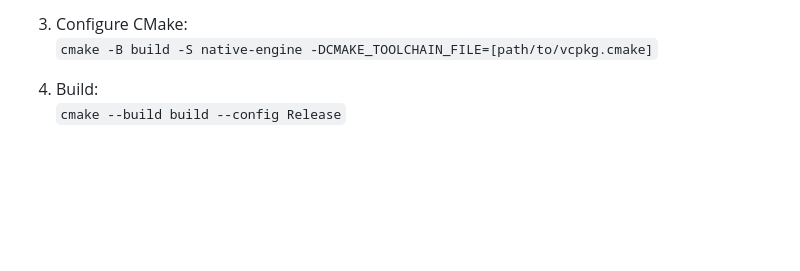
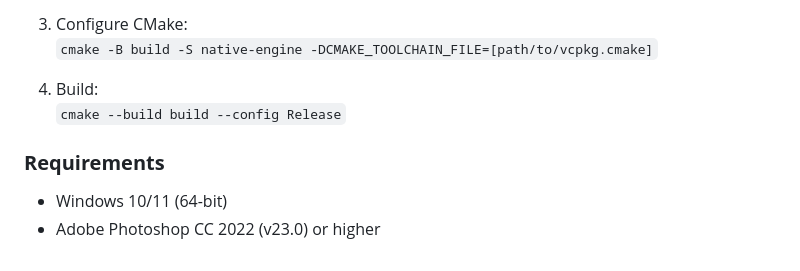
Before and after one commit to navinmotion/photoshop-bitmap-font-plugin, a Markdown page: README.md, the part around the change. Rendered like a GitHub page; blank space fills up the shorter version.

```diff
--- a/README.md
+++ b/README.md
@@ -100,3 +100,8 @@ Download the latest release and extract the zip file to a permanent location.
 
 4. Build:
    `cmake --build build --config Release`
+
+### **Requirements**
+
+- Windows 10/11 (64-bit)
+- Adobe Photoshop CC 2022 (v23.0) or higher
```
